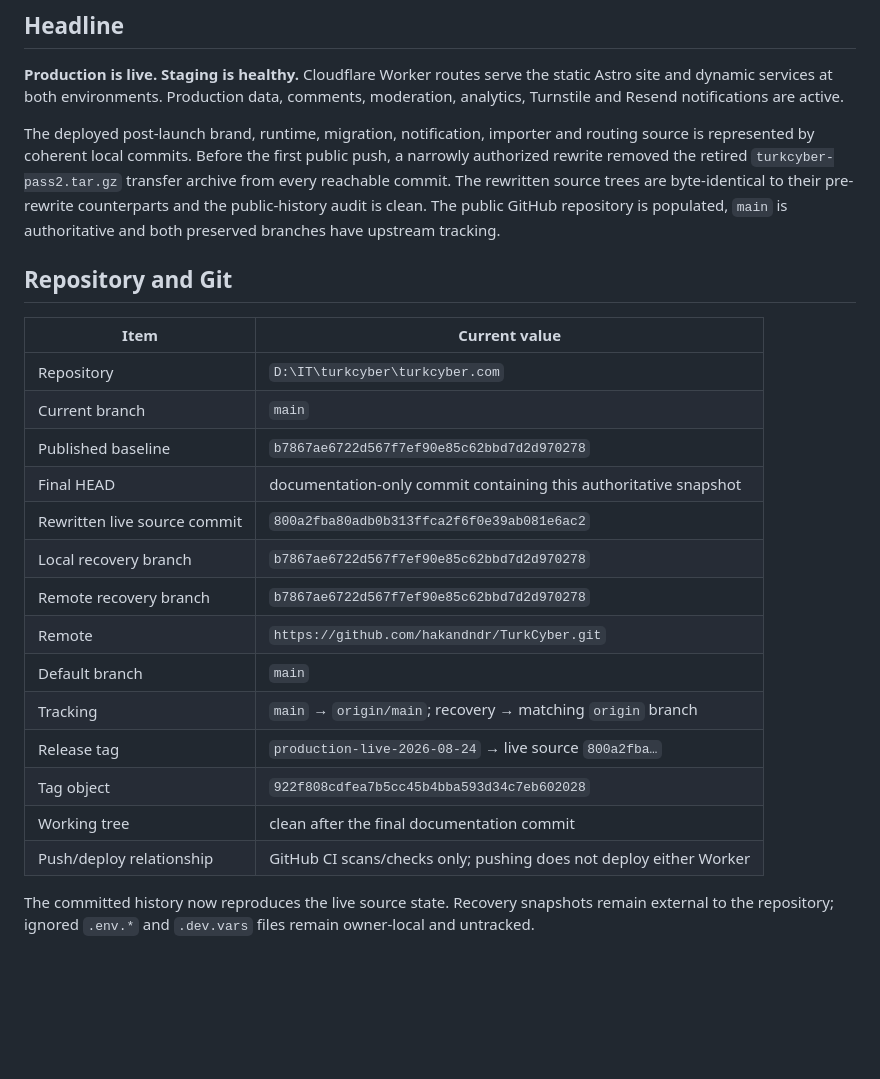
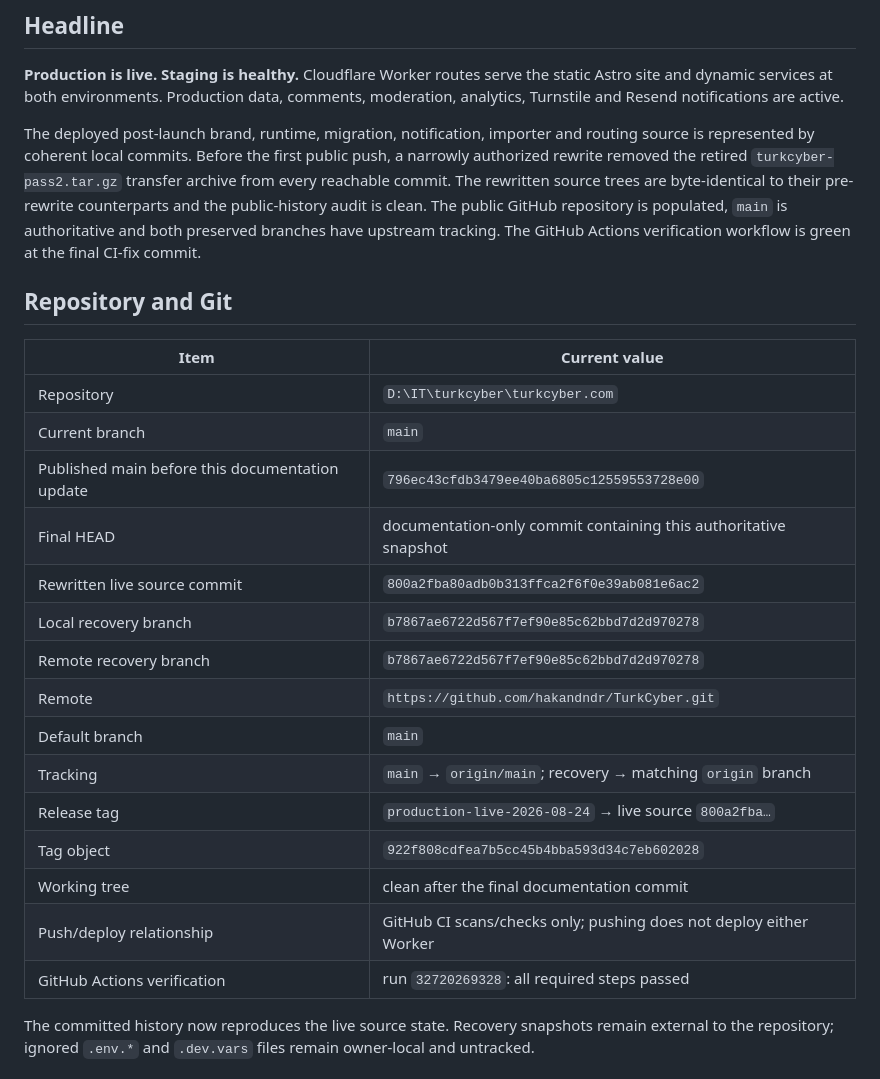
Before and after one commit to hakandndr/TurkCyber, a Markdown page: CURRENT_STATE.md, the part around one of its changes. GitHub-like rendering; blank space fills up the shorter version.

```diff
--- a/CURRENT_STATE.md
+++ b/CURRENT_STATE.md
@@ -16,26 +16,28 @@ push, a narrowly authorized rewrite removed the retired
 `turkcyber-pass2.tar.gz` transfer archive from every reachable commit. The
 rewritten source trees are byte-identical to their pre-rewrite counterparts and
 the public-history audit is clean. The public GitHub repository is populated,
-`main` is authoritative and both preserved branches have upstream tracking.
+`main` is authoritative and both preserved branches have upstream tracking. The
+GitHub Actions verification workflow is green at the final CI-fix commit.
 
 ## Repository and Git
 
-| Item                         | Current value                                                      |
-| ---------------------------- | ------------------------------------------------------------------ |
-| Repository                   | `D:\IT\turkcyber\turkcyber.com`                                    |
-| Current branch               | `main`                                                             |
-| Published baseline           | `b7867ae6722d567f7ef90e85c62bbd7d2d970278`                         |
-| Final HEAD                   | documentation-only commit containing this authoritative snapshot   |
-| Rewritten live source commit | `800a2fba80adb0b313ffca2f6f0e39ab081e6ac2`                         |
-| Local recovery branch        | `b7867ae6722d567f7ef90e85c62bbd7d2d970278`                         |
-| Remote recovery branch       | `b7867ae6722d567f7ef90e85c62bbd7d2d970278`                         |
-| Remote                       | `https://github.com/hakandndr/TurkCyber.git`                       |
-| Default branch               | `main`                                                             |
-| Tracking                     | `main` → `origin/main`; recovery → matching `origin` branch        |
-| Release tag                  | `production-live-2026-08-24` → live source `800a2fba…`             |
-| Tag object                   | `922f808cdfea7b5cc45b4bba593d34c7eb602028`                         |
-| Working tree                 | clean after the final documentation commit                         |
-| Push/deploy relationship     | GitHub CI scans/checks only; pushing does not deploy either Worker |
+| Item                                            | Current value                                                      |
+| ----------------------------------------------- | ------------------------------------------------------------------ |
+| Repository                                      | `D:\IT\turkcyber\turkcyber.com`                                    |
+| Current branch                                  | `main`                                                             |
+| Published main before this documentation update | `796ec43cfdb3479ee40ba6805c12559553728e00`                         |
+| Final HEAD                                      | documentation-only commit containing this authoritative snapshot   |
+| Rewritten live source commit                    | `800a2fba80adb0b313ffca2f6f0e39ab081e6ac2`                         |
+| Local recovery branch                           | `b7867ae6722d567f7ef90e85c62bbd7d2d970278`                         |
+| Remote recovery branch                          | `b7867ae6722d567f7ef90e85c62bbd7d2d970278`                         |
+| Remote                                          | `https://github.com/hakandndr/TurkCyber.git`                       |
+| Default branch                                  | `main`                                                             |
+| Tracking                                        | `main` → `origin/main`; recovery → matching `origin` branch        |
+| Release tag                                     | `production-live-2026-08-24` → live source `800a2fba…`             |
+| Tag object                                      | `922f808cdfea7b5cc45b4bba593d34c7eb602028`                         |
+| Working tree                                    | clean after the final documentation commit                         |
+| Push/deploy relationship                        | GitHub CI scans/checks only; pushing does not deploy either Worker |
+| GitHub Actions verification                     | run `32720269328`: all required steps passed                       |
 
 The committed history now reproduces the live source state. Recovery snapshots
 remain external to the repository; ignored `.env.*` and `.dev.vars` files remain
```
Also changed, not shown: other parts of CURRENT_STATE.md (+2 -2 lines), HANDOFF.md (+8 -4 lines), PROCESS.md (+44 -0 lines).
